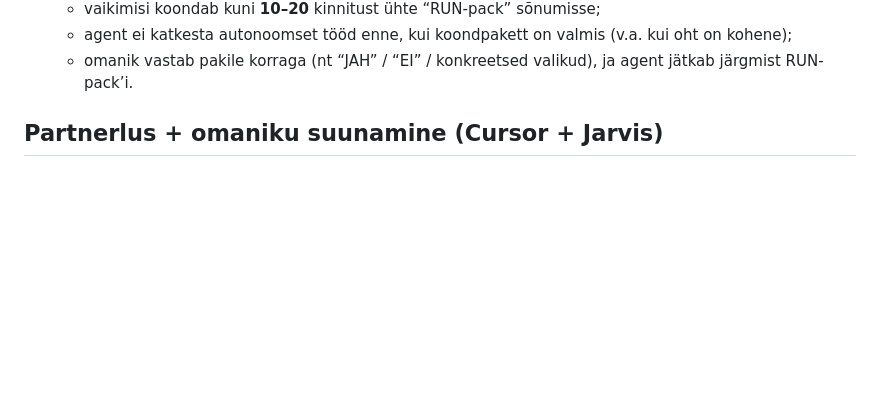
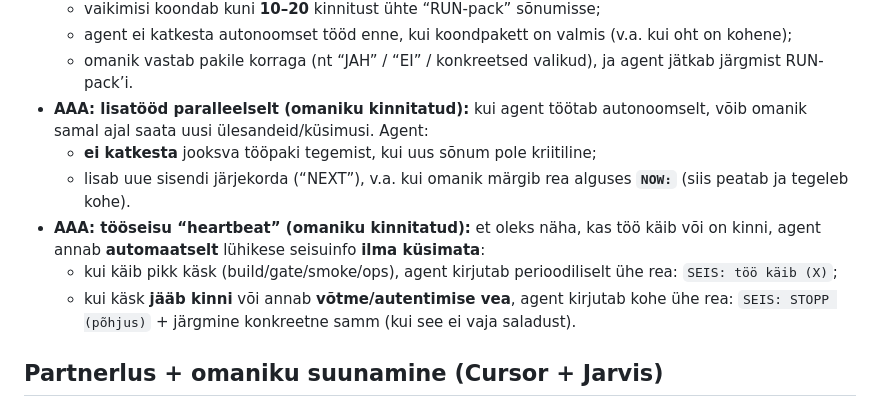
Before and after one commit to gg56262300-ui/jarvis-core, a Markdown page: AGENTS.md, the part around the change. Drawn GitHub-style; blank space fills up the shorter version.

Commit message:
Docs: AAA parallel input + heartbeat
Made-with: Cursor

```diff
--- a/AGENTS.md
+++ b/AGENTS.md
@@ -231,6 +231,12 @@ Terminali marker: iga käsuploki alguses prindi roheline marker printf '\033[1;4
   - vaikimisi koondab kuni **10–20** kinnitust ühte “RUN-pack” sõnumisse;
   - agent ei katkesta autonoomset tööd enne, kui koondpakett on valmis (v.a. kui oht on kohene);
   - omanik vastab pakile korraga (nt “JAH” / “EI” / konkreetsed valikud), ja agent jätkab järgmist RUN-pack’i.
+- **AAA: lisatööd paralleelselt (omaniku kinnitatud):** kui agent töötab autonoomselt, võib omanik samal ajal saata uusi ülesandeid/küsimusi. Agent:
+  - **ei katkesta** jooksva tööpaki tegemist, kui uus sõnum pole kriitiline;
+  - lisab uue sisendi järjekorda (“NEXT”), v.a. kui omanik märgib rea alguses **`NOW:`** (siis peatab ja tegeleb kohe).
+- **AAA: tööseisu “heartbeat” (omaniku kinnitatud):** et oleks näha, kas töö käib või on kinni, agent annab **automaatselt** lühikese seisuinfo **ilma küsimata**:
+  - kui käib pikk käsk (build/gate/smoke/ops), agent kirjutab perioodiliselt ühe rea: `SEIS: töö käib (X)`;
+  - kui käsk **jääb kinni** või annab **võtme/autentimise vea**, agent kirjutab kohe ühe rea: `SEIS: STOPP (põhjus)` + järgmine konkreetne samm (kui see ei vaja saladust).
 
 ## Partnerlus + omaniku suunamine (Cursor + Jarvis)
 
```
